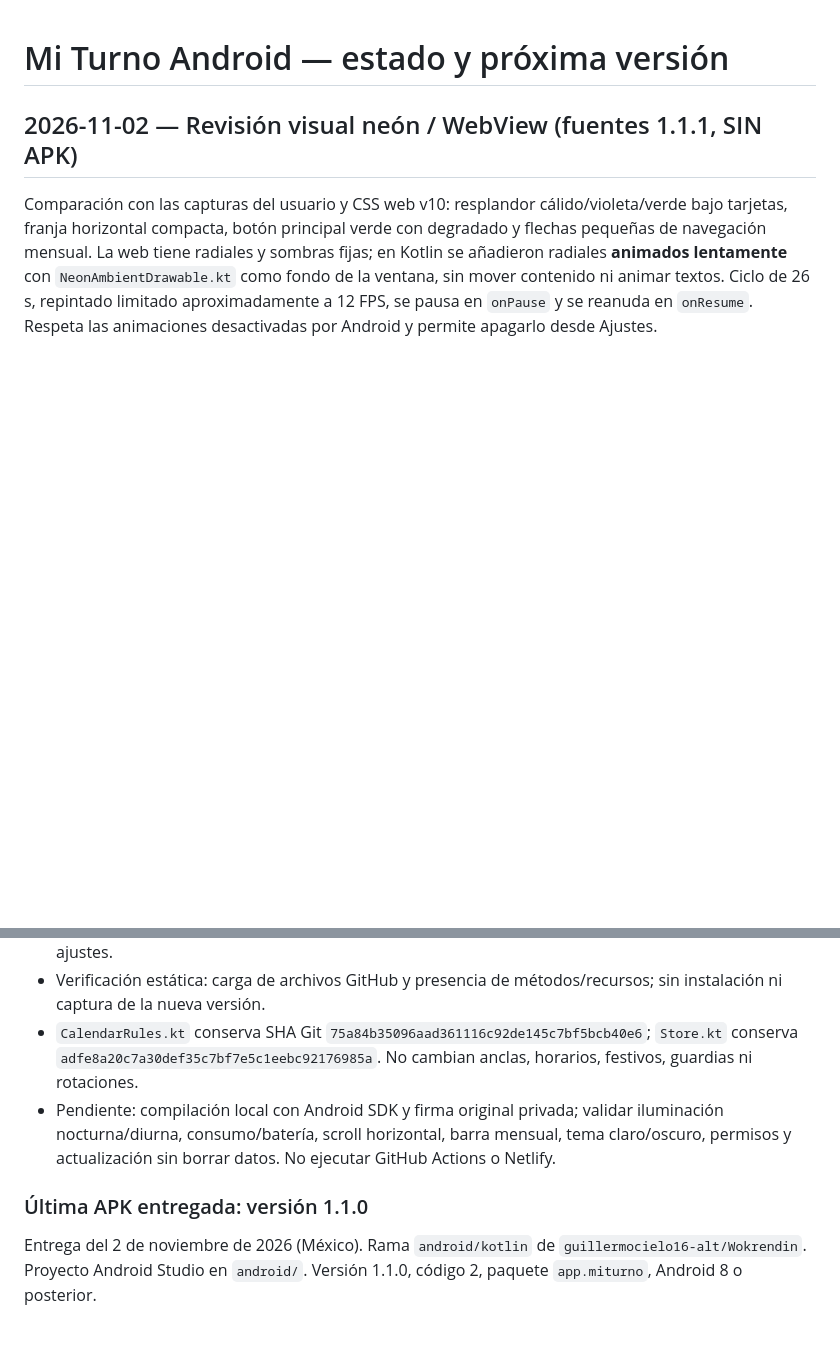
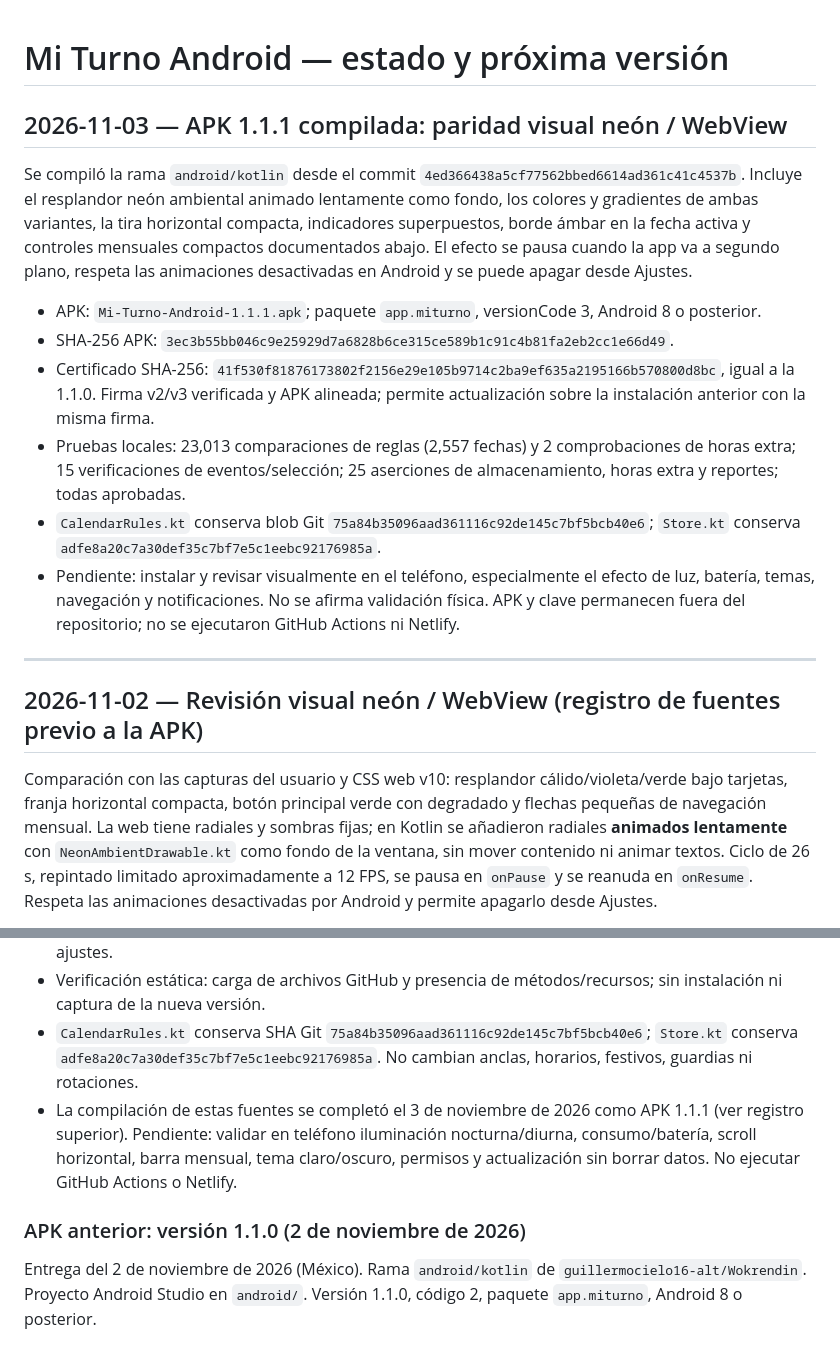
Before and after one commit to guillermocielo16-alt/Wokrendin, a Markdown page: android/ESTADO_ACTUAL.md, 2 parts joined by grey strips. GitHub-like rendering; blank space fills up the shorter version.

Commit message:
docs(android): registrar compilación visual 1.1.1

```diff
--- a/android/ESTADO_ACTUAL.md
+++ b/android/ESTADO_ACTUAL.md
@@ -1,6 +1,19 @@
 # Mi Turno Android — estado y próxima versión
 
-## 2026-11-02 — Revisión visual neón / WebView (fuentes 1.1.1, SIN APK)
+## 2026-11-03 — APK 1.1.1 compilada: paridad visual neón / WebView
+
+Se compiló la rama `android/kotlin` desde el commit `4ed366438a5cf77562bbed6614ad361c41c4537b`. Incluye el resplandor neón ambiental animado lentamente como fondo, los colores y gradientes de ambas variantes, la tira horizontal compacta, indicadores superpuestos, borde ámbar en la fecha activa y controles mensuales compactos documentados abajo. El efecto se pausa cuando la app va a segundo plano, respeta las animaciones desactivadas en Android y se puede apagar desde Ajustes.
+
+- APK: `Mi-Turno-Android-1.1.1.apk`; paquete `app.miturno`, versionCode 3, Android 8 o posterior.
+- SHA-256 APK: `3ec3b55bb046c9e25929d7a6828b6ce315ce589b1c91c4b81fa2eb2cc1e66d49`.
+- Certificado SHA-256: `41f530f81876173802f2156e29e105b9714c2ba9ef635a2195166b570800d8bc`, igual a la 1.1.0. Firma v2/v3 verificada y APK alineada; permite actualización sobre la instalación anterior con la misma firma.
+- Pruebas locales: 23,013 comparaciones de reglas (2,557 fechas) y 2 comprobaciones de horas extra; 15 verificaciones de eventos/selección; 25 aserciones de almacenamiento, horas extra y reportes; todas aprobadas.
+- `CalendarRules.kt` conserva blob Git `75a84b35096aad361116c92de145c7bf5bcb40e6`; `Store.kt` conserva `adfe8a20c7a30def35c7bf7e5c1eebc92176985a`.
+- Pendiente: instalar y revisar visualmente en el teléfono, especialmente el efecto de luz, batería, temas, navegación y notificaciones. No se afirma validación física. APK y clave permanecen fuera del repositorio; no se ejecutaron GitHub Actions ni Netlify.
+
+---
+
+## 2026-11-02 — Revisión visual neón / WebView (registro de fuentes previo a la APK)
 
 Comparación con las capturas del usuario y CSS web v10: resplandor cálido/violeta/verde bajo tarjetas, franja horizontal compacta, botón principal verde con degradado y flechas pequeñas de navegación mensual. La web tiene radiales y sombras fijas; en Kotlin se añadieron radiales **animados lentamente** con `NeonAmbientDrawable.kt` como fondo de la ventana, sin mover contenido ni animar textos. Ciclo de 26 s, repintado limitado aproximadamente a 12 FPS, se pausa en `onPause` y se reanuda en `onResume`. Respeta las animaciones desactivadas por Android y permite apagarlo desde Ajustes.
 
@@ -10,10 +23,10 @@ Se recuperaron proporciones del carrusel web: ancho adaptable 52–67 dp, altura
 - Versión reservada **1.1.1 (versionCode 3)**; la APK 1.1.0 entregada previamente **NO** incluye estos ajustes.
 - Verificación estática: carga de archivos GitHub y presencia de métodos/recursos; sin instalación ni captura de la nueva versión.
 - `CalendarRules.kt` conserva SHA Git `75a84b35096aad361116c92de145c7bf5bcb40e6`; `Store.kt` conserva `adfe8a20c7a30def35c7bf7e5c1eebc92176985a`. No cambian anclas, horarios, festivos, guardias ni rotaciones.
-- Pendiente: compilación local con Android SDK y firma original privada; validar iluminación nocturna/diurna, consumo/batería, scroll horizontal, barra mensual, tema claro/oscuro, permisos y actualización sin borrar datos. No ejecutar GitHub Actions o Netlify.
+- La compilación de estas fuentes se completó el 3 de noviembre de 2026 como APK 1.1.1 (ver registro superior). Pendiente: validar en teléfono iluminación nocturna/diurna, consumo/batería, scroll horizontal, barra mensual, tema claro/oscuro, permisos y actualización sin borrar datos. No ejecutar GitHub Actions o Netlify.
 
 
-### Última APK entregada: versión 1.1.0
+### APK anterior: versión 1.1.0 (2 de noviembre de 2026)
 
 Entrega del 2 de noviembre de 2026 (México). Rama `android/kotlin` de `guillermocielo16-alt/Wokrendin`. Proyecto Android Studio en `android/`. Versión 1.1.0, código 2, paquete `app.miturno`, Android 8 o posterior.
 
```
